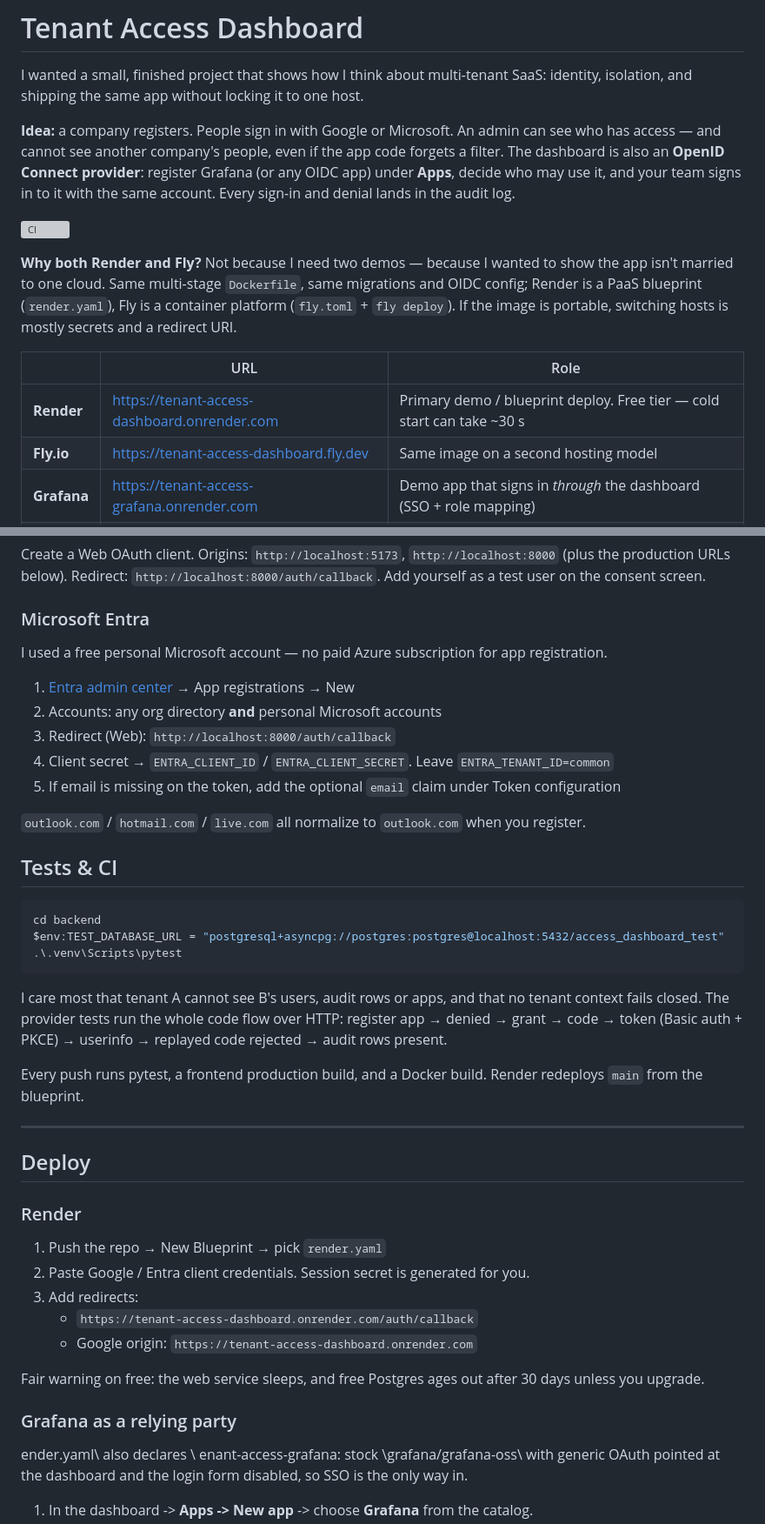
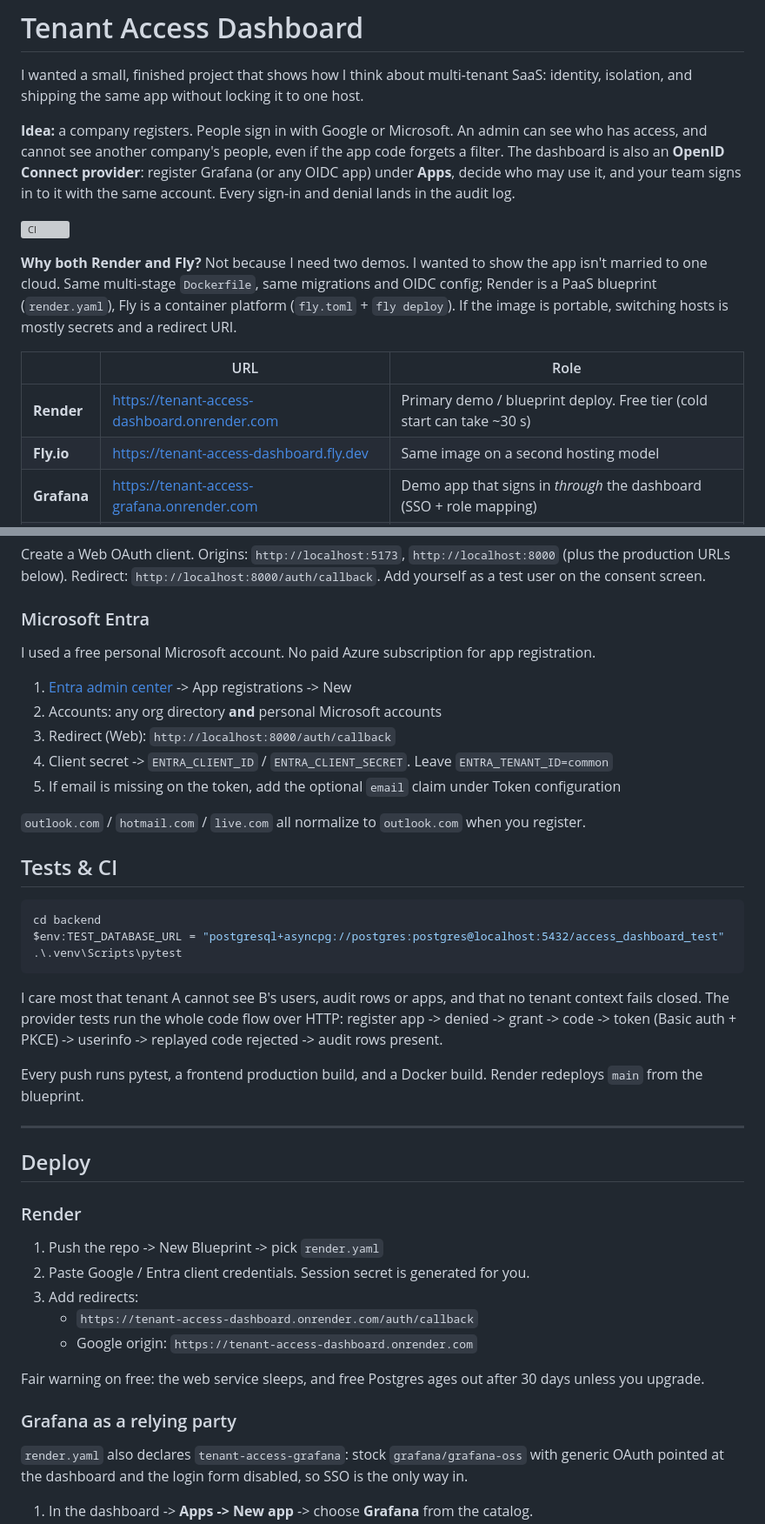
Before and after one commit to Henvag/tenant-access-dashboard, a Markdown page: README.md, 2 parts joined by grey strips. Shown at 87% size. Rendered like a GitHub page; grey boxes are pictures that could not be loaded.

````diff
--- a/README.md
+++ b/README.md
@@ -2,15 +2,15 @@
 
 I wanted a small, finished project that shows how I think about multi-tenant SaaS: identity, isolation, and shipping the same app without locking it to one host.
 
-**Idea:** a company registers. People sign in with Google or Microsoft. An admin can see who has access — and cannot see another company's people, even if the app code forgets a filter. The dashboard is also an **OpenID Connect provider**: register Grafana (or any OIDC app) under **Apps**, decide who may use it, and your team signs in to it with the same account. Every sign-in and denial lands in the audit log.
+**Idea:** a company registers. People sign in with Google or Microsoft. An admin can see who has access, and cannot see another company's people, even if the app code forgets a filter. The dashboard is also an **OpenID Connect provider**: register Grafana (or any OIDC app) under **Apps**, decide who may use it, and your team signs in to it with the same account. Every sign-in and denial lands in the audit log.
 
 [![CI](https://github.com/Henvag/tenant-access-dashboard/actions/workflows/ci.yml/badge.svg)](https://github.com/Henvag/tenant-access-dashboard/actions/workflows/ci.yml)
 
-**Why both Render and Fly?** Not because I need two demos — because I wanted to show the app isn't married to one cloud. Same multi-stage `Dockerfile`, same migrations and OIDC config; Render is a PaaS blueprint (`render.yaml`), Fly is a container platform (`fly.toml` + `fly deploy`). If the image is portable, switching hosts is mostly secrets and a redirect URI.
+**Why both Render and Fly?** Not because I need two demos. I wanted to show the app isn't married to one cloud. Same multi-stage `Dockerfile`, same migrations and OIDC config; Render is a PaaS blueprint (`render.yaml`), Fly is a container platform (`fly.toml` + `fly deploy`). If the image is portable, switching hosts is mostly secrets and a redirect URI.
 
 | | URL | Role |
 | --- | --- | --- |
-| **Render** | https://tenant-access-dashboard.onrender.com | Primary demo / blueprint deploy. Free tier — cold start can take ~30 s |
+| **Render** | https://tenant-access-dashboard.onrender.com | Primary demo / blueprint deploy. Free tier (cold start can take ~30 s) |
 | **Fly.io** | https://tenant-access-dashboard.fly.dev | Same image on a second hosting model |
 | **Grafana** | https://tenant-access-grafana.onrender.com | Demo app that signs in *through* the dashboard (SSO + role mapping) |
 | **Outline** | https://tenant-access-outline.onrender.com | Notion-like wiki, same OIDC provider (second relying party) |
@@ -173,12 +177,12 @@ Create a Web OAuth client. Origins: `http://localhost:5173`, `http://localhost:8
 
 ### Microsoft Entra
 
-I used a free personal Microsoft account — no paid Azure subscription for app registration.
+I used a free personal Microsoft account. No paid Azure subscription for app registration.
 
-1. [Entra admin center](https://entra.microsoft.com) → App registrations → New
+1. [Entra admin center](https://entra.microsoft.com) -> App registrations -> New
 2. Accounts: any org directory **and** personal Microsoft accounts
 3. Redirect (Web): `http://localhost:8000/auth/callback`
-4. Client secret → `ENTRA_CLIENT_ID` / `ENTRA_CLIENT_SECRET`. Leave `ENTRA_TENANT_ID=common`
+4. Client secret -> `ENTRA_CLIENT_ID` / `ENTRA_CLIENT_SECRET`. Leave `ENTRA_TENANT_ID=common`
 5. If email is missing on the token, add the optional `email` claim under Token configuration
 
 `outlook.com` / `hotmail.com` / `live.com` all normalize to `outlook.com` when you register.
@@ -191,7 +195,7 @@ $env:TEST_DATABASE_URL = "postgresql+asyncpg://postgres:postgres@localhost:5432/
 .\.venv\Scripts\pytest
 ```
 
-I care most that tenant A cannot see B's users, audit rows or apps, and that no tenant context fails closed. The provider tests run the whole code flow over HTTP: register app → denied → grant → code → token (Basic auth + PKCE) → userinfo → replayed code rejected → audit rows present.
+I care most that tenant A cannot see B's users, audit rows or apps, and that no tenant context fails closed. The provider tests run the whole code flow over HTTP: register app -> denied -> grant -> code -> token (Basic auth + PKCE) -> userinfo -> replayed code rejected -> audit rows present.
 
 Every push runs pytest, a frontend production build, and a Docker build. Render redeploys `main` from the blueprint.
 
@@ -201,7 +205,7 @@ Every push runs pytest, a frontend production build, and a Docker build. Render
 
 ### Render
 
-1. Push the repo → New Blueprint → pick `render.yaml`
+1. Push the repo -> New Blueprint -> pick `render.yaml`
 2. Paste Google / Entra client credentials. Session secret is generated for you.
 3. Add redirects:
    - `https://tenant-access-dashboard.onrender.com/auth/callback`
@@ -211,6 +215,6 @@ Fair warning on free: the web service sleeps, and free Postgres ages out after 3
 
 ### Grafana as a relying party
 
-ender.yaml\ also declares \	enant-access-grafana\: stock \grafana/grafana-oss\ with generic OAuth pointed at the dashboard and the login form disabled, so SSO is the only way in.
+`render.yaml` also declares `tenant-access-grafana`: stock `grafana/grafana-oss` with generic OAuth pointed at the dashboard and the login form disabled, so SSO is the only way in.
 
 1. In the dashboard -> **Apps -> New app** -> choose **Grafana** from the catalog.
````
Also changed, not shown: other parts of README.md (+31 -27 lines), docs/screenshots/README.md (+10 -16 lines), docs/screenshots/grafana.png (added), docs/screenshots/outline.png (added), 4 other files.
